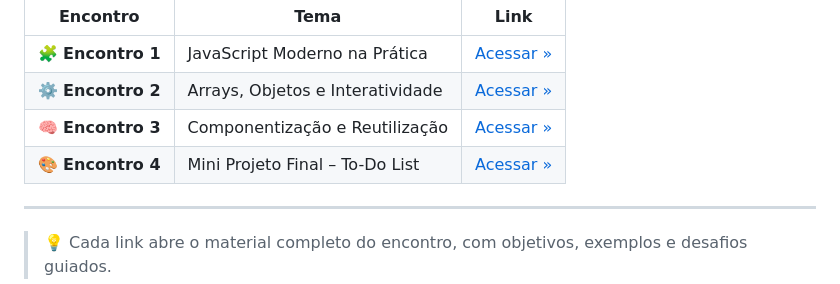
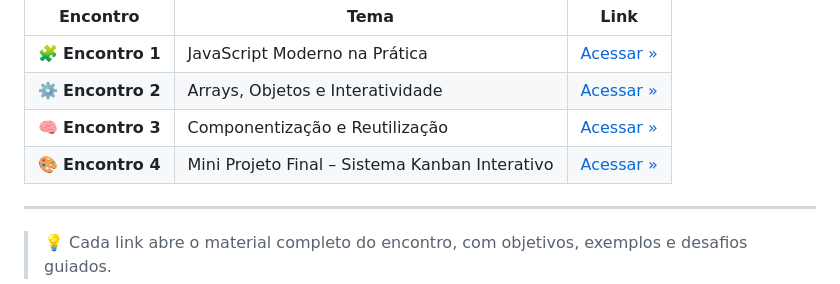
Before and after one commit to jaimeneeves/mentoria-frontend-2.0, a Markdown page: README.md, the part around the change. Rendered like a GitHub page.

Commit message:
Update Encontro 4 title to reflect the correct project name: Sistema Kanban Interativo

```diff
--- a/README.md
+++ b/README.md
@@ -45,7 +45,7 @@ Clique nos links abaixo para abrir o material completo:
 | 🧩 **Encontro 1** | JavaScript Moderno na Prática | [Acessar »](./encontro-1/README.md) |
 | ⚙️ **Encontro 2** | Arrays, Objetos e Interatividade | [Acessar »](./encontro-2/README.md) |
 | 🧠 **Encontro 3** | Componentização e Reutilização | [Acessar »](./encontro-3/README.md) |
-| 🎨 **Encontro 4** | Mini Projeto Final – To-Do List | [Acessar »](./encontro-4/README.md) |
+| 🎨 **Encontro 4** | Mini Projeto Final – Sistema Kanban Interativo | [Acessar »](./projeto-final/README.md) |
 
 ---
 
```
